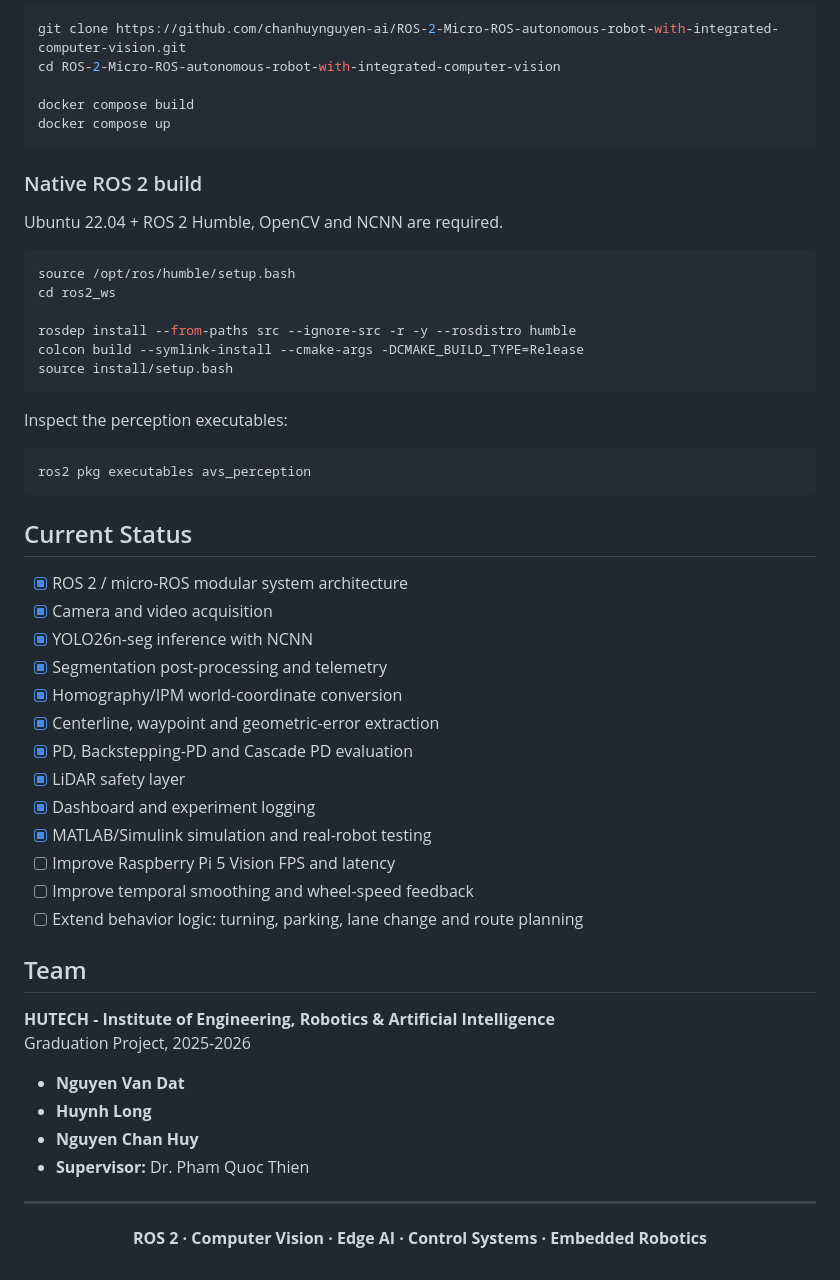
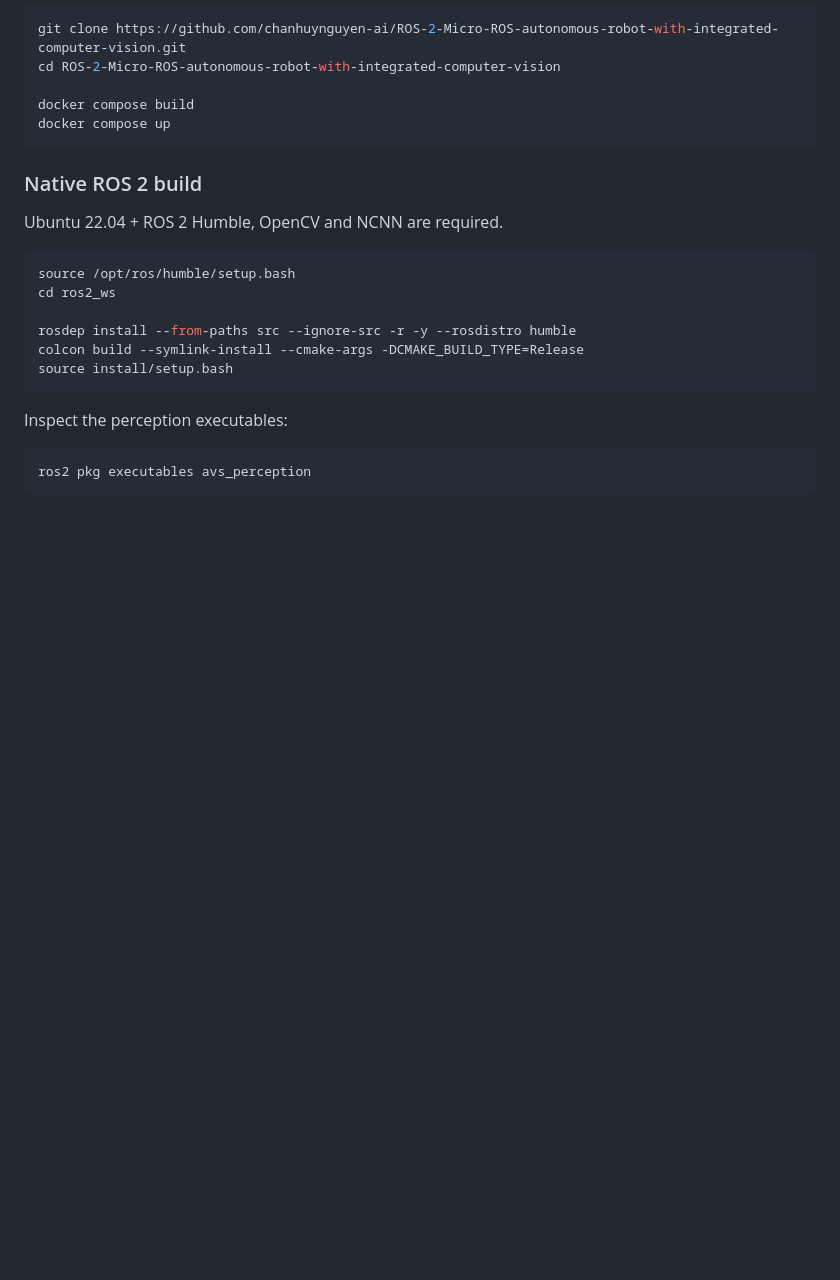
Before and after one commit to chanhuynguyen-ai/ROS-2-Micro-ROS-autonomous-robot-with-integrated-computer-vision, a Markdown page: README.md, the part around the change. GitHub-like rendering; blank space fills up the shorter version.

````diff
--- a/README.md
+++ b/README.md
@@ -210,37 +210,3 @@ Inspect the perception executables:
 ```bash
 ros2 pkg executables avs_perception
 ```
-
-## Current Status
-
-- [x] ROS 2 / micro-ROS modular system architecture
-- [x] Camera and video acquisition
-- [x] YOLO26n-seg inference with NCNN
-- [x] Segmentation post-processing and telemetry
-- [x] Homography/IPM world-coordinate conversion
-- [x] Centerline, waypoint and geometric-error extraction
-- [x] PD, Backstepping-PD and Cascade PD evaluation
-- [x] LiDAR safety layer
-- [x] Dashboard and experiment logging
-- [x] MATLAB/Simulink simulation and real-robot testing
-- [ ] Improve Raspberry Pi 5 Vision FPS and latency
-- [ ] Improve temporal smoothing and wheel-speed feedback
-- [ ] Extend behavior logic: turning, parking, lane change and route planning
-
-## Team
-
-**HUTECH - Institute of Engineering, Robotics & Artificial Intelligence**
-Graduation Project, 2025-2026
-
-- **Nguyen Van Dat**
-- **Huynh Long**
-- **Nguyen Chan Huy**
-- **Supervisor:** Dr. Pham Quoc Thien
-
----
-
-<div align="center">
-
-**ROS 2 · Computer Vision · Edge AI · Control Systems · Embedded Robotics**
-
-</div>
````
